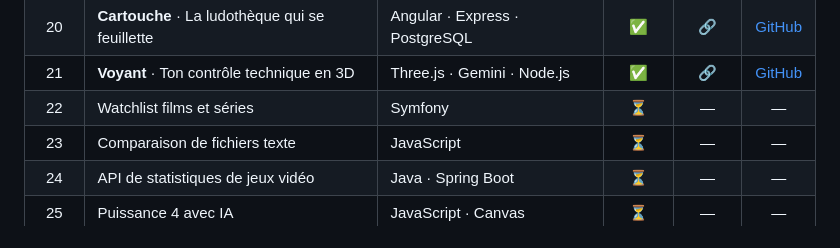
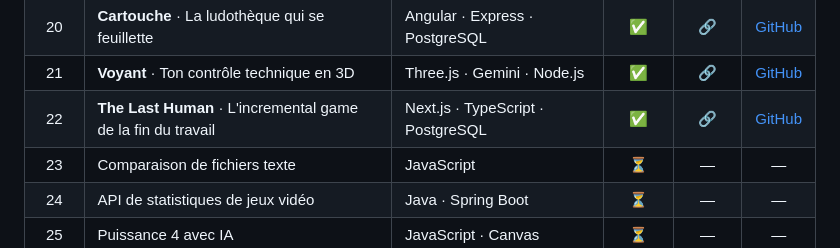
Before and after one commit to PierreWZK/30DaysProjects, a Markdown page: README.md, the part around the change. Drawn GitHub-style.

Commit message:
feat(vitrine): ajoute The Last Human (jour 22)
Co-Authored-By: Claude Opus 5.5 <noreply@anthropic.com>

```diff
--- a/README.md
+++ b/README.md
@@ -35,7 +35,7 @@ Chaque projet a **son propre dépôt GitHub** et sa propre adresse en ligne : vo
 | 19 | **Bolduc** · Listes de cadeaux à partager | Laravel · Livewire · MySQL | ✅ | [🔗](https://bolduc.projectp.fr/) | [GitHub](https://github.com/PierreWZK/Bolduc) |
 | 20 | **Cartouche** · La ludothèque qui se feuillette | Angular · Express · PostgreSQL | ✅ | [🔗](https://cartouche.projectp.fr/) | [GitHub](https://github.com/PierreWZK/Cartouche) |
 | 21 | **Voyant** · Ton contrôle technique en 3D | Three.js · Gemini · Node.js | ✅ | [🔗](https://voyant.projectp.fr/) | [GitHub](https://github.com/PierreWZK/Voyant) |
-| 22 | Watchlist films et séries | Symfony | ⏳ | — | — |
+| 22 | **The Last Human** · L'incremental game de la fin du travail | Next.js · TypeScript · PostgreSQL | ✅ | [🔗](https://thelasthuman.projectp.fr/) | [GitHub](https://github.com/PierreWZK/the-last-human) |
 | 23 | Comparaison de fichiers texte | JavaScript | ⏳ | — | — |
 | 24 | API de statistiques de jeux vidéo | Java · Spring Boot | ⏳ | — | — |
 | 25 | Puissance 4 avec IA | JavaScript · Canvas | ⏳ | — | — |
```
Also changed, not shown: preview-days-images/day22_thelasthuman.png (added), 1 other file.
